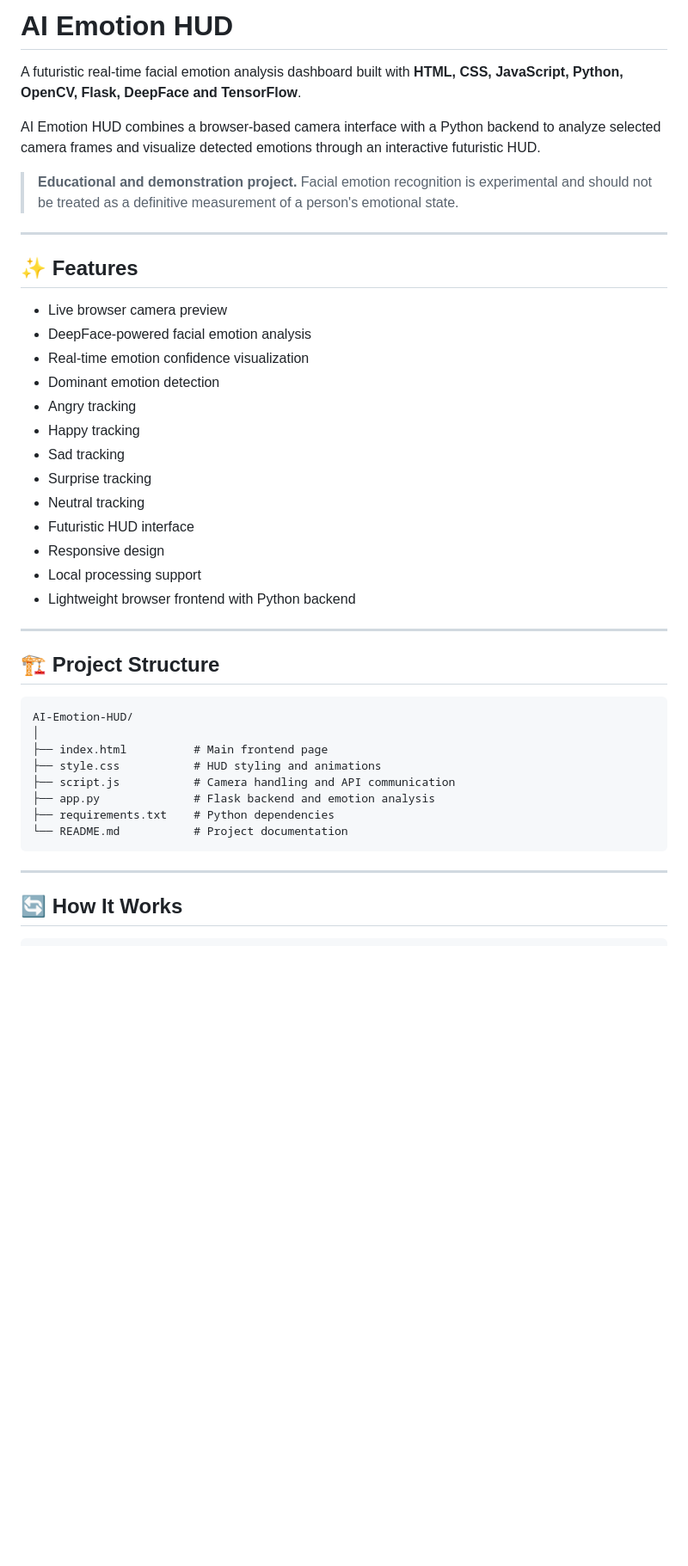
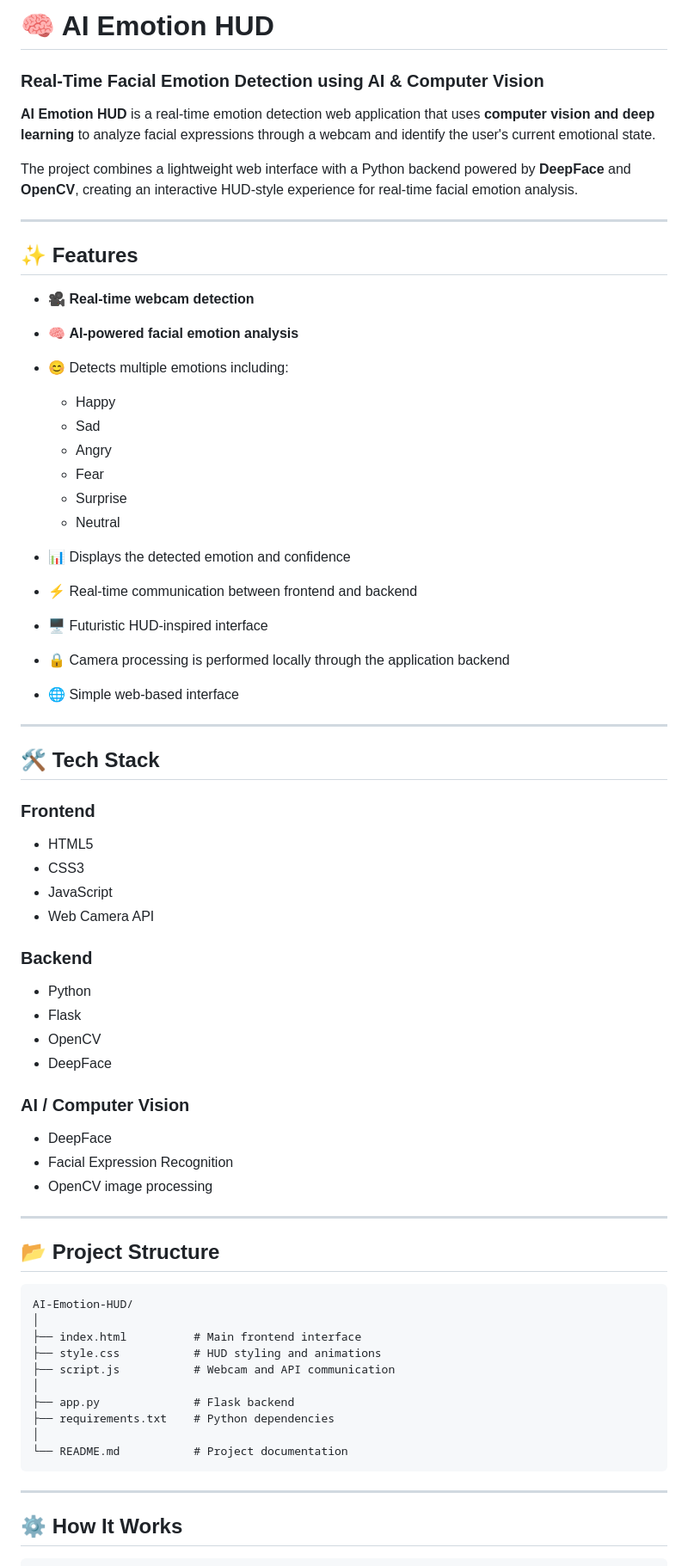
Before and after one commit to ChinmayiMA/AI-Emotion-HUD, a Markdown page: README.md, the part around one of its changes. Shown at 86% size. Rendered like a GitHub page; blank space fills up the shorter version.

Commit message:
Revise README for clarity and detail
Updated README.md to enhance project description, features, tech stack, and usage instructions.

````diff
--- a/README.md
+++ b/README.md
@@ -1,46 +1,74 @@
-# AI Emotion HUD
+# 🧠 AI Emotion HUD
 
-A futuristic real-time facial emotion analysis dashboard built with **HTML, CSS, JavaScript, Python, OpenCV, Flask, DeepFace and TensorFlow**.
+### Real-Time Facial Emotion Detection using AI & Computer Vision
 
-AI Emotion HUD combines a browser-based camera interface with a Python backend to analyze selected camera frames and visualize detected emotions through an interactive futuristic HUD.
+**AI Emotion HUD** is a real-time emotion detection web application that uses **computer vision and deep learning** to analyze facial expressions through a webcam and identify the user's current emotional state.
 
-> **Educational and demonstration project.** Facial emotion recognition is experimental and should not be treated as a definitive measurement of a person's emotional state.
+The project combines a lightweight web interface with a Python backend powered by **DeepFace** and **OpenCV**, creating an interactive HUD-style experience for real-time facial emotion analysis.
 
 ---
 
 ## ✨ Features
 
-*  Live browser camera preview
-*  DeepFace-powered facial emotion analysis
-*  Real-time emotion confidence visualization
-*  Dominant emotion detection
-*  Angry tracking
-*  Happy tracking
-*  Sad tracking
-*  Surprise tracking
-*  Neutral tracking
-*  Futuristic HUD interface
-*  Responsive design
-*  Local processing support
-*  Lightweight browser frontend with Python backend
+* 🎥 **Real-time webcam detection**
+* 🧠 **AI-powered facial emotion analysis**
+* 😊 Detects multiple emotions including:
+
+  * Happy
+  * Sad
+  * Angry
+  * Fear
+  * Surprise
+  * Neutral
+* 📊 Displays the detected emotion and confidence
+* ⚡ Real-time communication between frontend and backend
+* 🖥️ Futuristic HUD-inspired interface
+* 🔒 Camera processing is performed locally through the application backend
+* 🌐 Simple web-based interface
 
 ---
 
-## 🏗️ Project Structure
+## 🛠️ Tech Stack
+
+### Frontend
+
+* HTML5
+* CSS3
+* JavaScript
+* Web Camera API
+
+### Backend
+
+* Python
+* Flask
+* OpenCV
+* DeepFace
+
+### AI / Computer Vision
+
+* DeepFace
+* Facial Expression Recognition
+* OpenCV image processing
+
+---
+
+## 📂 Project Structure
 
 ```text
 AI-Emotion-HUD/
 │
-├── index.html          # Main frontend page
+├── index.html          # Main frontend interface
 ├── style.css           # HUD styling and animations
-├── script.js           # Camera handling and API communication
-├── app.py              # Flask backend and emotion analysis
+├── script.js           # Webcam and API communication
+│
+├── app.py              # Flask backend
 ├── requirements.txt    # Python dependencies
+│
 └── README.md           # Project documentation
 ```
 
 ---
 
-## 🔄 How It Works
+## ⚙️ How It Works
 
 ```text
````
Also changed, not shown: other parts of README.md (+75 -317 lines).
